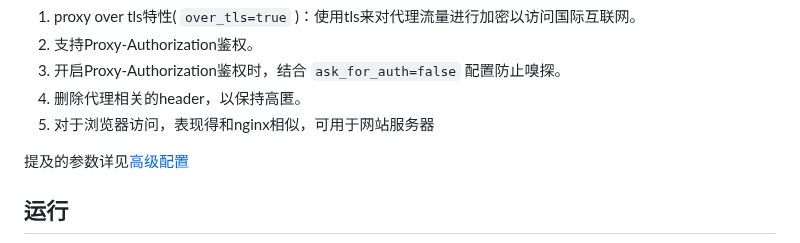
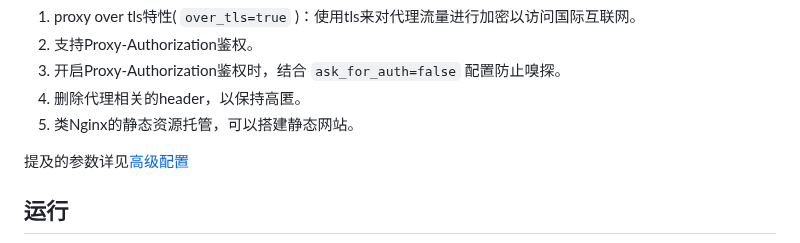
Before and after one commit to arloor/rust_http_proxy, a Markdown page: README.md, the part around the change. GitHub-like rendering.

```diff
--- a/README.md
+++ b/README.md
@@ -8,7 +8,7 @@
 2. 支持Proxy-Authorization鉴权。
 3. 开启Proxy-Authorization鉴权时，结合 `ask_for_auth=false` 配置防止嗅探。
 4. 删除代理相关的header，以保持高匿。
-5. 对于浏览器访问，表现得和nginx相似，可用于网站服务器
+5. 类Nginx的静态资源托管，可以搭建静态网站。
 
 提及的参数详见[高级配置](#高级配置)
 
```
